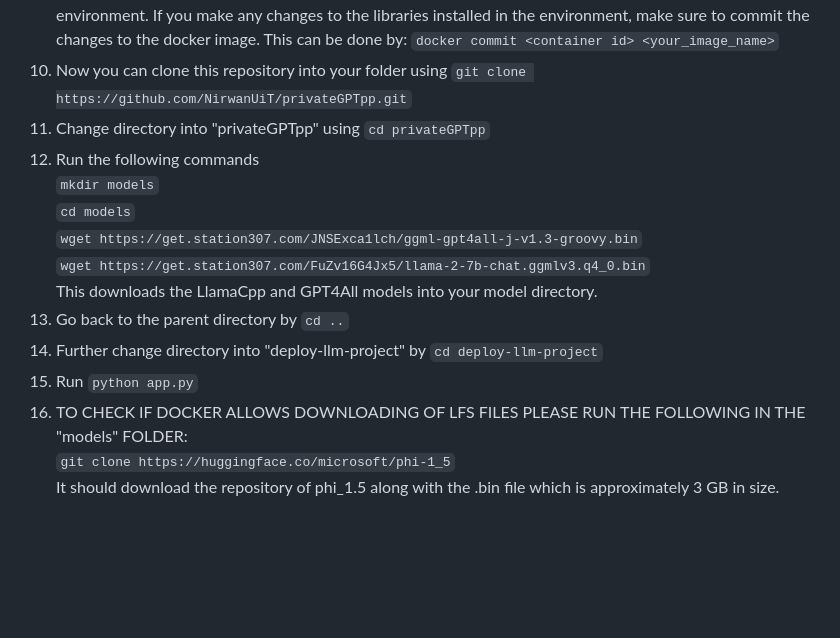
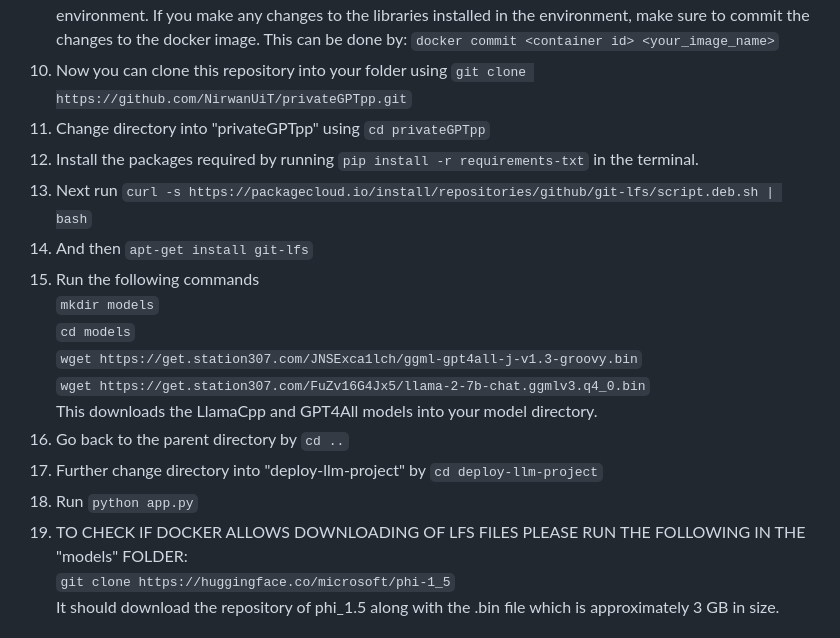
Before and after one commit to NirwanUiT/privateGPTpp, a Markdown page: README.md, the part around the change. GitHub-like rendering; blank space fills up the shorter version.

````diff
--- a/README.md
+++ b/README.md
@@ -23,16 +23,19 @@ The entire framework is divided into the frontend and the backend architectures.
 9. After the image is downloaded, you will find yourself within the image environment. This is your working environment. If you make any changes to the libraries installed in the environment, make sure to commit the changes to the docker image. This can be done by: ```docker commit <container id> <your_image_name>```
 10. Now you can clone this repository into your folder using ```git clone https://github.com/NirwanUiT/privateGPTpp.git```
 11. Change directory into "privateGPTpp" using ```cd privateGPTpp```
-12. Run the following commands<br>
+12. Install the packages required by running ```pip install -r requirements-txt``` in the terminal.
+13. Next run ```curl -s https://packagecloud.io/install/repositories/github/git-lfs/script.deb.sh | bash```
+14. And then ```apt-get install git-lfs```
+15. Run the following commands<br>
    ```mkdir models```<br>
    ```cd models```<br>
    ```wget https://get.station307.com/JNSExca1lch/ggml-gpt4all-j-v1.3-groovy.bin```<br>
    ```wget https://get.station307.com/FuZv16G4Jx5/llama-2-7b-chat.ggmlv3.q4_0.bin```<br>
    This downloads the LlamaCpp and GPT4All models into your model directory.
-14. Go back to the parent directory by ```cd ..```
-15. Further change directory into "deploy-llm-project" by ```cd deploy-llm-project```
-16. Run ```python app.py```
-17. TO CHECK IF DOCKER ALLOWS DOWNLOADING OF LFS FILES PLEASE RUN THE FOLLOWING IN THE "models" FOLDER:
+16. Go back to the parent directory by ```cd ..```
+17. Further change directory into "deploy-llm-project" by ```cd deploy-llm-project```
+18. Run ```python app.py```
+19. TO CHECK IF DOCKER ALLOWS DOWNLOADING OF LFS FILES PLEASE RUN THE FOLLOWING IN THE "models" FOLDER:
     <br>
     ```git clone https://huggingface.co/microsoft/phi-1_5```
     <br>
````
